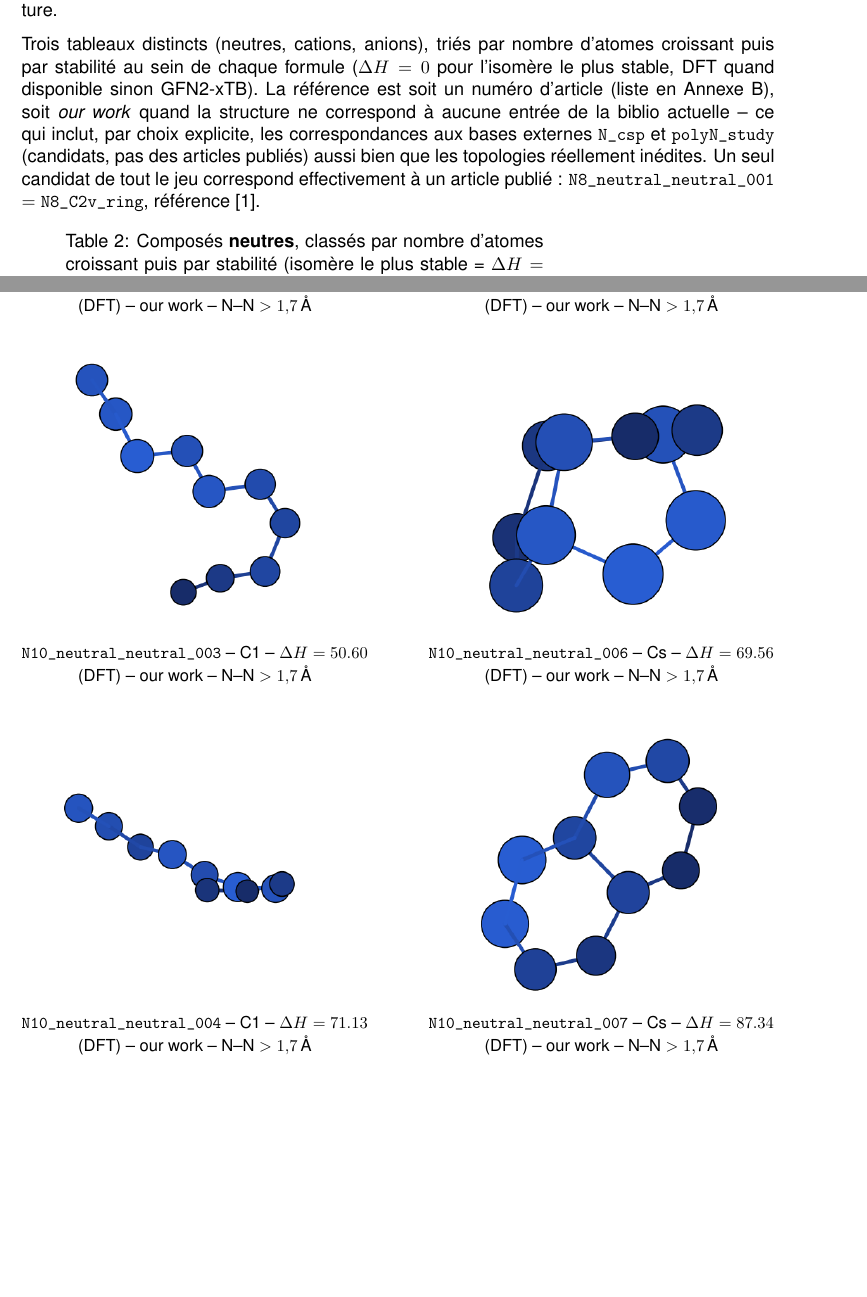
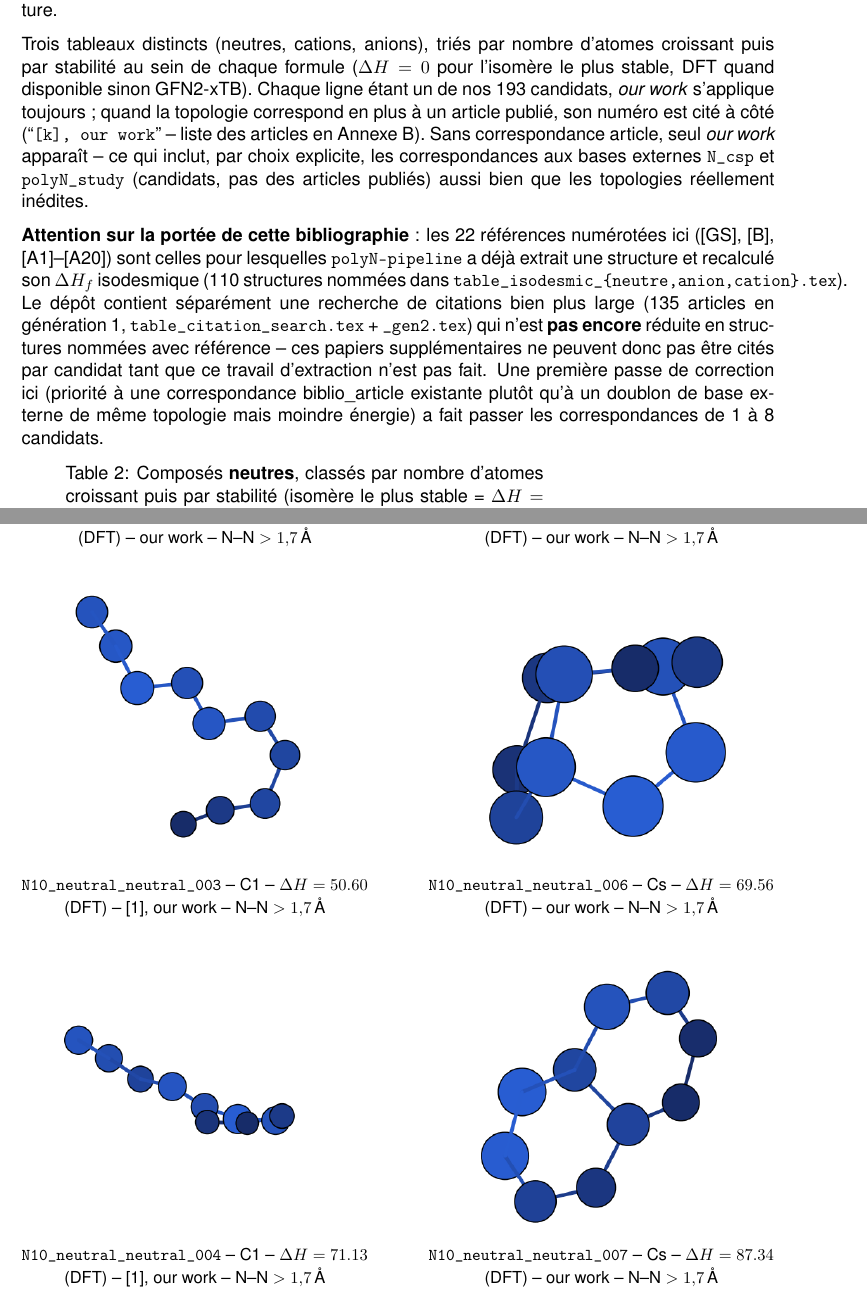
Before and after one commit to John-Akapulco/polyN, a LaTeX paper (orca_jobs/report/rapport_campagne_dft_wb97xd4.tex, which reads orca_jobs/report/annexe_structures.tex): two parts of pages 3 and 23 of 34, joined at a grey line, cut so that both start at the same text, the shorter picture padded with empty space. Compiled offline with pdfLaTeX.

Commit message:
Fix a match-selection bug that was hiding most literature citations
When a topology fingerprint matched both a biblio_article reference and
an N_csp/polyN_study duplicate (same connectivity, different relaxation),
best-match selection picked whichever had the lowest xTB energy among
all of them -- silently preferring a database duplicate over the actual
published structure most of the time. Now a biblio_article hit always
wins when one exists among the matches.

Effect: article citations in the provenance tables go from 1 to 8
candidates (2 distinct articles: [B] Fau/Wilson/Bartlett QTP report,
[GS] Glukhovtsev/Jiao/von Schleyer Inorg. Chem. 1996). Citation format
also corrected to "[k], our work" (every row is one of our own 193
candidates, so "our work" always applies; the article number is cited
alongside it, not instead of it) rather than the article number alone.

Added a note on bibliography scope: the 22 numbered references here
come from polyN-pipeline's structure-level isodesmic tables (110 named
structures); the larger citation-search survey (135+ articles,
table_citation_search*.tex) is title/DOI only, not yet reduced to named
structures, so it can't be cited per-candidate without that extraction
work.

Co-Authored-By: Claude Sonnet 5 <noreply@anthropic.com>
Claude-Session: https://claude.ai/code/session_017V6MBoiD8G8hHPxUHJrdE8

```diff
--- a/orca_jobs/report/annexe_structures.tex
+++ b/orca_jobs/report/annexe_structures.tex
@@ -82,7 +82,7 @@
 \begin{minipage}{0.46\textwidth}
 \centering
 \includegraphics[width=0.8\linewidth]{figs/N10_neutral_neutral_003.png}\\[2pt]
-{\small \texttt{N10\_neutral\_neutral\_003} -- C1 -- $\Delta H=50.60$ (DFT) -- our work -- N--N $>1{,}7$\,\AA}
+{\small \texttt{N10\_neutral\_neutral\_003} -- C1 -- $\Delta H=50.60$ (DFT) -- [1], our work -- N--N $>1{,}7$\,\AA}
 \end{minipage}\hfill
 \begin{minipage}{0.46\textwidth}
 \centering
@@ -95,7 +95,7 @@
 \begin{minipage}{0.46\textwidth}
 \centering
 \includegraphics[width=0.8\linewidth]{figs/N10_neutral_neutral_004.png}\\[2pt]
-{\small \texttt{N10\_neutral\_neutral\_004} -- C1 -- $\Delta H=71.13$ (DFT) -- our work -- N--N $>1{,}7$\,\AA}
+{\small \texttt{N10\_neutral\_neutral\_004} -- C1 -- $\Delta H=71.13$ (DFT) -- [1], our work -- N--N $>1{,}7$\,\AA}
 \end{minipage}\hfill
 \begin{minipage}{0.46\textwidth}
 \centering
--- a/orca_jobs/report/rapport_campagne_dft_wb97xd4.tex
+++ b/orca_jobs/report/rapport_campagne_dft_wb97xd4.tex
@@ -135,14 +135,29 @@ correspond \`a la structure litt\'erature.
 Trois tableaux distincts (neutres, cations, anions), tri\'es par nombre
 d'atomes croissant puis par stabilit\'e au sein de chaque formule
 ($\Delta H = 0$ pour l'isom\`ere le plus stable, DFT quand disponible sinon
-GFN2-xTB). La r\'ef\'erence est soit un num\'ero d'article (liste en
-Annexe~B), soit \emph{our work} quand la structure ne correspond \`a
-aucune entr\'ee de la biblio actuelle -- ce qui inclut, par choix
-explicite, les correspondances aux bases externes \texttt{N\_csp} et
-\texttt{polyN\_study} (candidats, pas des articles publi\'es) aussi bien
-que les topologies r\'eellement in\'edites. Un seul candidat de tout le
-jeu correspond effectivement \`a un article publi\'e~: \texttt{N8\_neutral\_neutral\_001}
-$=$ \texttt{N8\_C2v\_ring}, r\'ef\'erence~[1].
+GFN2-xTB). Chaque ligne \'etant un de nos 193 candidats, \emph{our work}
+s'applique toujours~; quand la topologie correspond en plus \`a un article
+publi\'e, son num\'ero est cit\'e \`a c\^ot\'e (``\texttt{[k], our work}''
+-- liste des articles en Annexe~B). Sans correspondance article, seul
+\emph{our work} appara\^\i t -- ce qui inclut, par choix explicite, les
+correspondances aux bases externes \texttt{N\_csp} et \texttt{polyN\_study}
+(candidats, pas des articles publi\'es) aussi bien que les topologies
+r\'eellement in\'edites.
+
+\textbf{Attention sur la port\'ee de cette bibliographie} : les 22
+r\'ef\'erences num\'erot\'ees ici ([GS], [B], [A1]--[A20]) sont celles pour
+lesquelles \texttt{polyN-pipeline} a d\'ej\`a extrait une structure et
+recalcul\'e son $\Delta H_f$ isodesmique (110 structures nomm\'ees dans
+\texttt{table\_isodesmic\_\{neutre,anion,cation\}.tex}). Le d\'ep\^ot
+contient s\'epar\'ement une recherche de citations bien plus large (135
+articles en g\'en\'eration~1, \texttt{table\_citation\_search.tex} +
+\texttt{\_gen2.tex}) qui n'est \textbf{pas encore} r\'eduite en structures
+nomm\'ees avec r\'ef\'erence -- ces papiers suppl\'ementaires ne peuvent
+donc pas \^etre cit\'es par candidat tant que ce travail d'extraction n'est
+pas fait. Une premi\`ere passe de correction ici (priorit\'e \`a une
+correspondance biblio\_article existante plut\^ot qu'\`a un doublon de
+base externe de m\^eme topologie mais moindre \'energie) a fait passer
+les correspondances de 1 \`a 8 candidats.
 
 \input{table_provenance_neutre.tex}
 \input{table_provenance_cation.tex}
```
Also changed, not shown: orca_jobs/report/annexe_references.tex (+1 -0 lines), orca_jobs/report/table_provenance_neutre.tex (+8 -8 lines), orca_jobs/report/rapport_campagne_dft_wb97xd4.pdf, orca_jobs/report/annexe_structures.tex (2 more changed lines), 2 other files.
